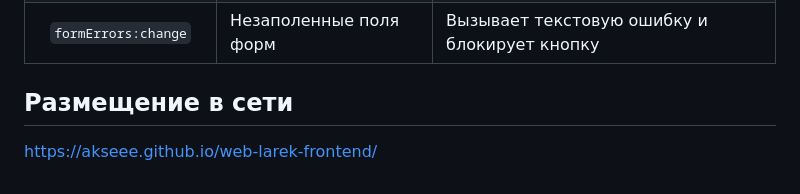
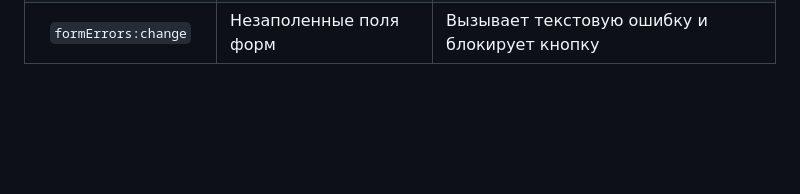
Before and after one commit to akseee/web-store-for-frontend-developer, a Markdown page: README.md, the part around the change printed below. Rendered like a GitHub page; blank space fills up the shorter version.

Commit message:
docs: Update deploy

```diff
--- a/README.md
+++ b/README.md
@@ -247,7 +249,3 @@ yarn build
 |     `order:submit`     | Нажатие по кнопке подтверждения в первой части заказа                                  | Открытие второй части заказа                                                                                                                                                                                                           |
 |   `contacts:submit`    | Нажатие по кнопке подтверждения во второй части заказа                                 | Отправляет товары с корзины в заказ, отправляет данные на сервер, при успешном выполнении операции открывается разметка соответствующего окна, при нажатии кнопки которой происходит очистка данных коризны (`basket:change`) и заказа |
 |  `formErrors:change`   | Незаполенные поля форм                                                                 | Вызывает текстовую ошибку и блокирует кнопку                                                                                                                                                                                           |
-
-## Размещение в сети
-
-https://akseee.github.io/web-larek-frontend/
```
Also changed, not shown: other parts of README.md (+2 -0 lines).
